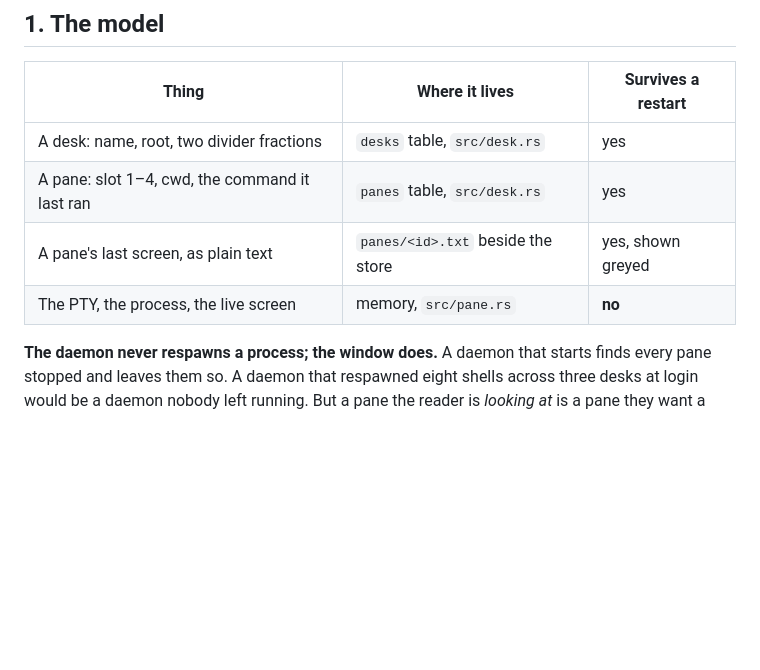
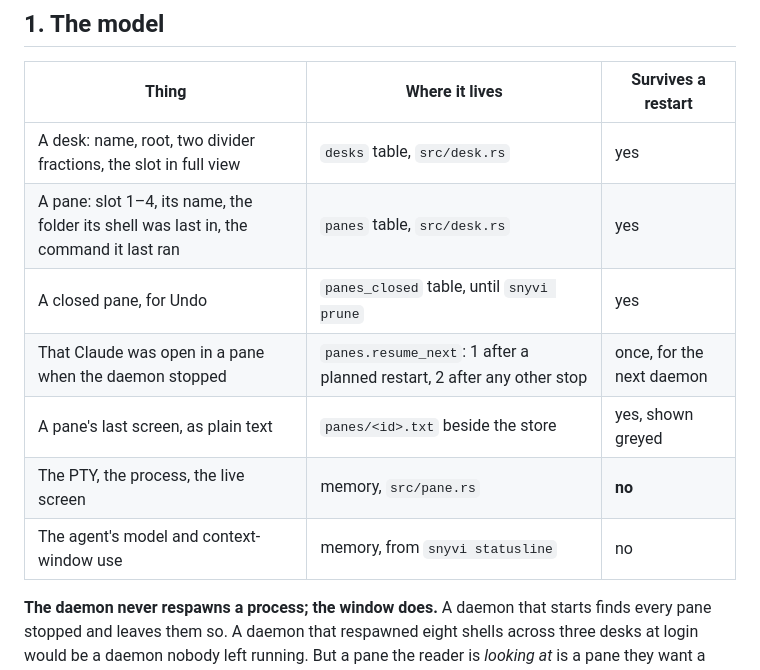
Before and after one commit to snymrova/snyvi, a Markdown page: docs/DESK.md, the part around one of its changes. GitHub-like rendering; blank space fills up the shorter version.

```diff
--- a/docs/DESK.md
+++ b/docs/DESK.md
@@ -15,10 +15,13 @@ the questions the design left open.
 
 | Thing | Where it lives | Survives a restart |
 |---|---|---|
-| A desk: name, root, two divider fractions | `desks` table, `src/desk.rs` | yes |
-| A pane: slot 1–4, cwd, the command it last ran | `panes` table, `src/desk.rs` | yes |
+| A desk: name, root, two divider fractions, the slot in full view | `desks` table, `src/desk.rs` | yes |
+| A pane: slot 1–4, its name, the folder its shell was last in, the command it last ran | `panes` table, `src/desk.rs` | yes |
+| A closed pane, for Undo | `panes_closed` table, until `snyvi prune` | yes |
+| That Claude was open in a pane when the daemon stopped | `panes.resume_next`: 1 after a planned restart, 2 after any other stop | once, for the next daemon |
 | A pane's last screen, as plain text | `panes/<id>.txt` beside the store | yes, shown greyed |
 | The PTY, the process, the live screen | memory, `src/pane.rs` | **no** |
+| The agent's model and context-window use | memory, from `snyvi statusline` | no |
 
 **The daemon never respawns a process; the window does.** A daemon that starts
 finds every pane stopped and leaves them so. A daemon that respawned eight
```
Also changed, not shown: other parts of docs/DESK.md (+47 -5 lines), docs/GUIDE.md (+33 -3 lines).
